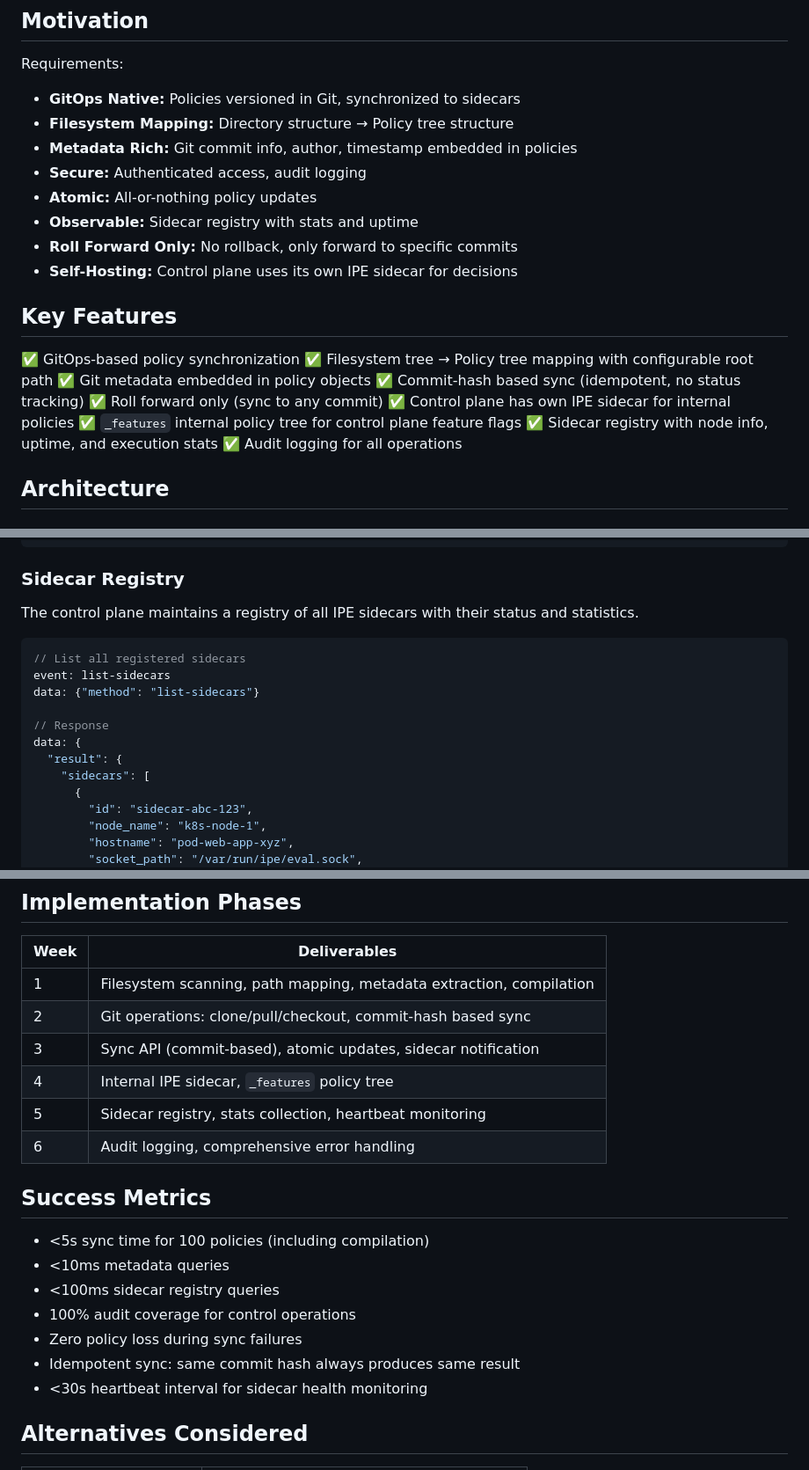
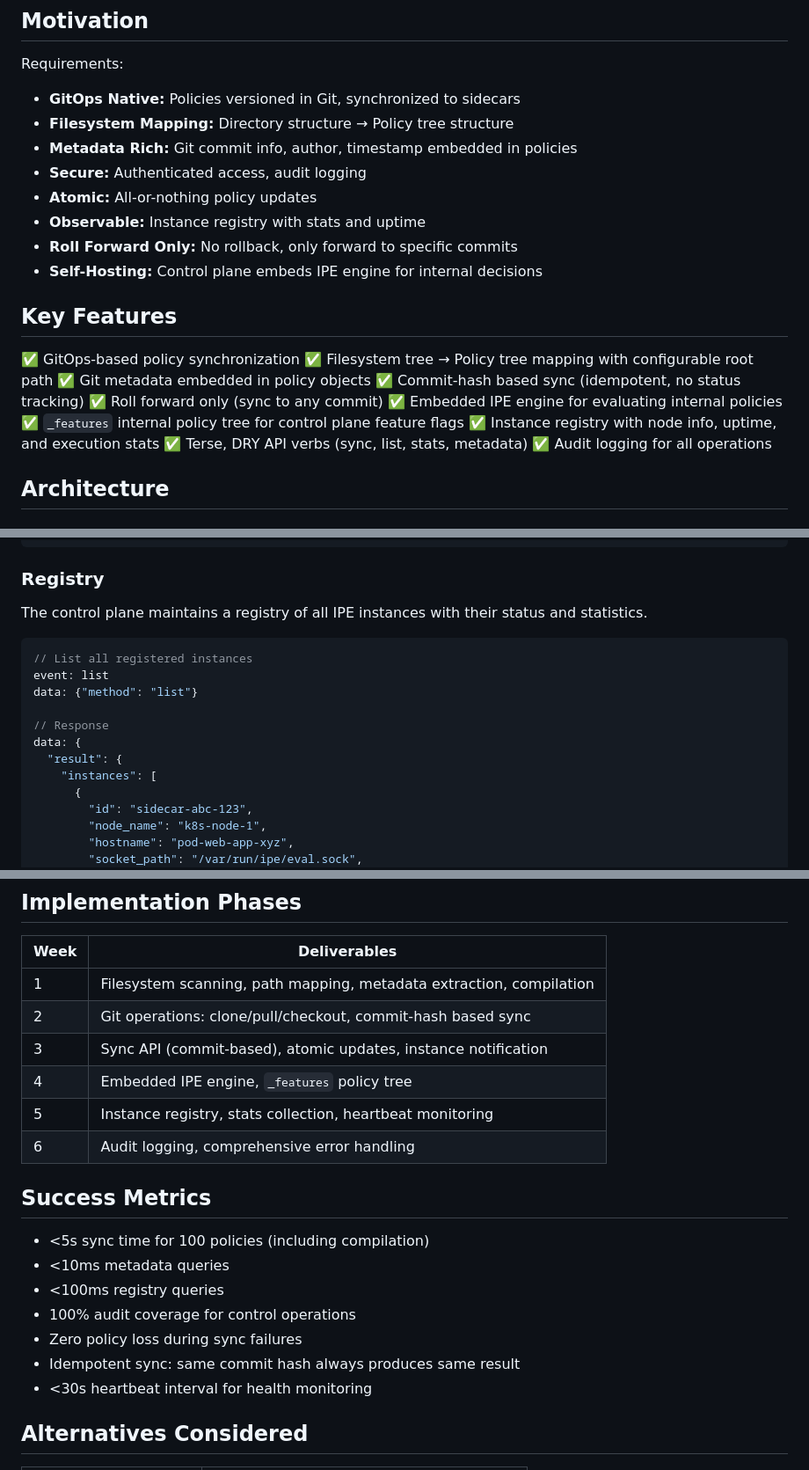
Before and after one commit to jrepp/ipe, a Markdown page: rfcs/004-control-plane.md, 3 parts joined by grey strips. Shown at 88% size. Rendered like a GitHub page.

````diff
--- a/rfcs/004-control-plane.md
+++ b/rfcs/004-control-plane.md
@@ -17,9 +17,9 @@ Requirements:
 - **Metadata Rich:** Git commit info, author, timestamp embedded in policies
 - **Secure:** Authenticated access, audit logging
 - **Atomic:** All-or-nothing policy updates
-- **Observable:** Sidecar registry with stats and uptime
+- **Observable:** Instance registry with stats and uptime
 - **Roll Forward Only:** No rollback, only forward to specific commits
-- **Self-Hosting:** Control plane uses its own IPE sidecar for decisions
+- **Self-Hosting:** Control plane embeds IPE engine for internal decisions
 
 ## Key Features
 
@@ -28,9 +28,10 @@ Requirements:
 ✅ Git metadata embedded in policy objects
 ✅ Commit-hash based sync (idempotent, no status tracking)
 ✅ Roll forward only (sync to any commit)
-✅ Control plane has own IPE sidecar for internal policies
+✅ Embedded IPE engine for evaluating internal policies
 ✅ `_features` internal policy tree for control plane feature flags
-✅ Sidecar registry with node info, uptime, and execution stats
+✅ Instance registry with node info, uptime, and execution stats
+✅ Terse, DRY API verbs (sync, list, stats, metadata)
 ✅ Audit logging for all operations
 
 ## Architecture
@@ -290,19 +291,19 @@ data: {
 }
 ```
 
-### Sidecar Registry
+### Registry
 
-The control plane maintains a registry of all IPE sidecars with their status and statistics.
+The control plane maintains a registry of all IPE instances with their status and statistics.
 
 ```json
-// List all registered sidecars
-event: list-sidecars
-data: {"method": "list-sidecars"}
+// List all registered instances
+event: list
+data: {"method": "list"}
 
 // Response
 data: {
   "result": {
-    "sidecars": [
+    "instances": [
       {
         "id": "sidecar-abc-123",
         "node_name": "k8s-node-1",
@@ -537,20 +539,20 @@ data: {
 |------|--------------|
 | 1 | Filesystem scanning, path mapping, metadata extraction, compilation |
 | 2 | Git operations: clone/pull/checkout, commit-hash based sync |
-| 3 | Sync API (commit-based), atomic updates, sidecar notification |
-| 4 | Internal IPE sidecar, `_features` policy tree |
-| 5 | Sidecar registry, stats collection, heartbeat monitoring |
+| 3 | Sync API (commit-based), atomic updates, instance notification |
+| 4 | Embedded IPE engine, `_features` policy tree |
+| 5 | Instance registry, stats collection, heartbeat monitoring |
 | 6 | Audit logging, comprehensive error handling |
 
 ## Success Metrics
 
 - <5s sync time for 100 policies (including compilation)
 - <10ms metadata queries
-- <100ms sidecar registry queries
+- <100ms registry queries
 - 100% audit coverage for control operations
 - Zero policy loss during sync failures
 - Idempotent sync: same commit hash always produces same result
-- <30s heartbeat interval for sidecar health monitoring
+- <30s heartbeat interval for health monitoring
 
 ## Alternatives Considered
 
````
Also changed, not shown: other parts of rfcs/004-control-plane.md (+32 -31 lines), testing/README.md (+23 -29 lines).
